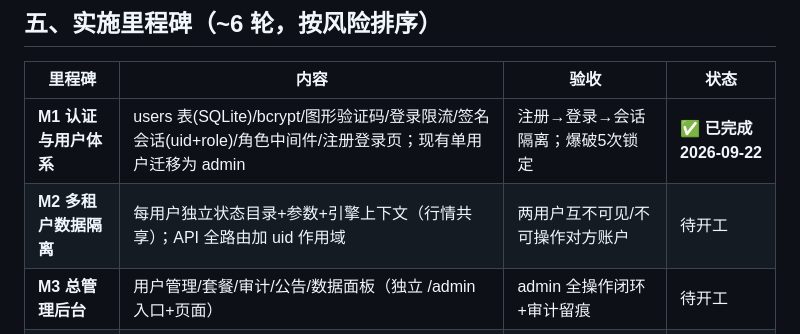
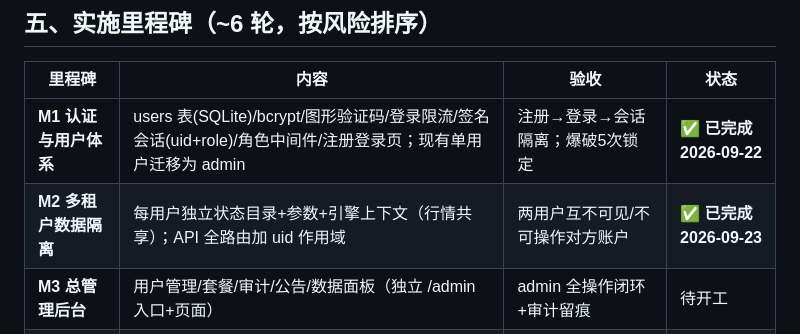
Before and after one commit to dishikun2786-prog/moneybot, a Markdown page: 商业化多用户升级开发计划.md, the part around the change. Drawn GitHub-style.

Commit message:
docs: M2完成标记

```diff
--- a/商业化多用户升级开发计划.md
+++ b/商业化多用户升级开发计划.md
@@ -109,7 +109,7 @@ audit_logs(id, ts, user_id, action, detail, ip, ua)
 | 里程碑 | 内容 | 验收 | 状态 |
 |---|---|---|---|
 | **M1 认证与用户体系** | users 表(SQLite)/bcrypt/图形验证码/登录限流/签名会话(uid+role)/角色中间件/注册登录页；现有单用户迁移为 admin | 注册→登录→会话隔离；爆破5次锁定 | ✅ **已完成 2026-09-22** |
-| **M2 多租户数据隔离** | 每用户独立状态目录+参数+引擎上下文（行情共享）；API 全路由加 uid 作用域 | 两用户互不可见/不可操作对方账户 | 待开工 |
+| **M2 多租户数据隔离** | 每用户独立状态目录+参数+引擎上下文（行情共享）；API 全路由加 uid 作用域 | 两用户互不可见/不可操作对方账户 | ✅ **已完成 2026-09-23** |
 | **M3 总管理后台** | 用户管理/套餐/审计/公告/数据面板（独立 /admin 入口+页面） | admin 全操作闭环+审计留痕 | 待开工 |
 | **M4 密钥托管** | 绑定/加密存储(AES-GCM)/连通性测试/解绑/限额配置 + 用户端UI | 密钥永不落日志/不返回明文；测试通断准确 |
 | **M5 实盘引擎** | M5a Bybit 实盘（签名下单/撤单/持仓余额对账）；M5b PM 实盘（CLOB下单/钱包签名） | 纸面与实盘结果偏差<阈值；订单全幂等 |
```
